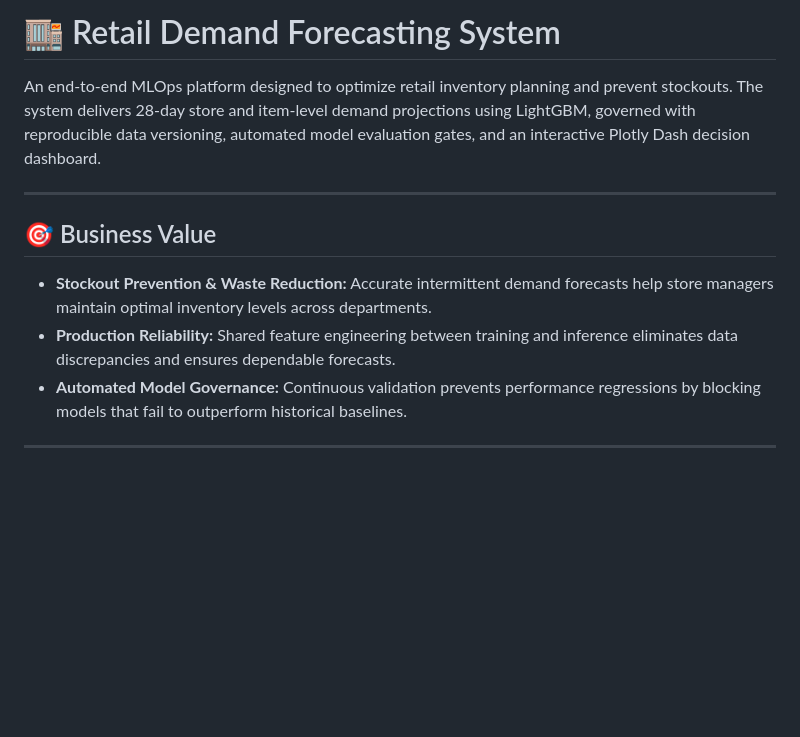
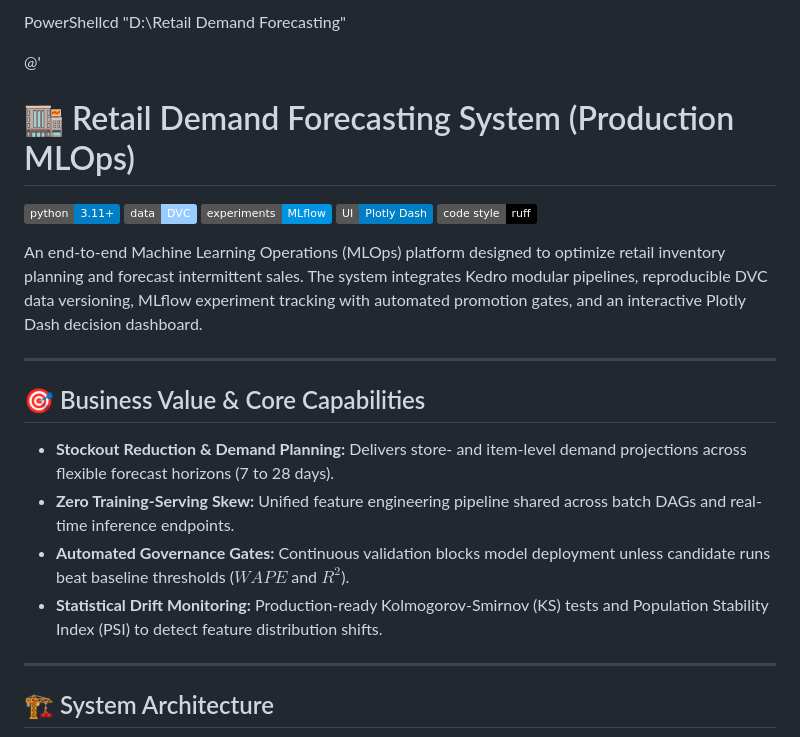
Before and after one commit to bettahar-mehdi/Retail-Demand-Forecasting, a Markdown page: README.md, the part around one of its changes. GitHub-like rendering; badges without logos; blank space fills up the shorter version.

Commit message:
Revise README for clarity and updated features
Updated README to reflect changes in system architecture, business value, and deployment instructions.

```diff
--- a/README.md
+++ b/README.md
@@ -1,15 +1,26 @@
-# 🏬 Retail Demand Forecasting System
+PowerShellcd "D:\Retail Demand Forecasting"
 
-An end-to-end MLOps platform designed to optimize retail inventory planning and prevent stockouts. The system delivers 28-day store and item-level demand projections using LightGBM, governed with reproducible data versioning, automated model evaluation gates, and an interactive Plotly Dash decision dashboard.
+@'
+# 🏬 Retail Demand Forecasting System (Production MLOps)
+
+[![Python 3.11+](https://img.shields.io/badge/python-3.11+-blue.svg)](https://www.python.org/)
+[![DVC Tracked](https://img.shields.io/badge/data-DVC-9cf.svg)](https://dvc.org/)
+[![MLflow Tracking](https://img.shields.io/badge/experiments-MLflow-0194E2.svg)](https://mlflow.org/)
+[![Dashboard](https://img.shields.io/badge/UI-Plotly_Dash-blue.svg)](https://plotly.com/dash/)
+[![Code Style: Ruff](https://img.shields.io/badge/code%20style-ruff-000000.svg)](https://github.com/astral-sh/ruff)
+
+An end-to-end Machine Learning Operations (MLOps) platform designed to optimize retail inventory planning and forecast intermittent sales. The system integrates Kedro modular pipelines, reproducible DVC data versioning, MLflow experiment tracking with automated promotion gates, and an interactive Plotly Dash decision dashboard.
 
 ---
 
-## 🎯 Business Value
+## 🎯 Business Value & Core Capabilities
 
-* **Stockout Prevention & Waste Reduction:** Accurate intermittent demand forecasts help store managers maintain optimal inventory levels across departments.
-* **Production Reliability:** Shared feature engineering between training and inference eliminates data discrepancies and ensures dependable forecasts.
-* **Automated Model Governance:** Continuous validation prevents performance regressions by blocking models that fail to outperform historical baselines.
+* **Stockout Reduction & Demand Planning:** Delivers store- and item-level demand projections across flexible forecast horizons (7 to 28 days).
+* **Zero Training-Serving Skew:** Unified feature engineering pipeline shared across batch DAGs and real-time inference endpoints.
+* **Automated Governance Gates:** Continuous validation blocks model deployment unless candidate runs beat baseline thresholds ($WAPE$ and $R^2$).
+* **Statistical Drift Monitoring:** Production-ready Kolmogorov-Smirnov (KS) tests and Population Stability Index (PSI) to detect feature distribution shifts.
 
 ---
 
+## 🏗️ System Architecture
 
```
Also changed, not shown: other parts of README.md (+71 -92 lines).
